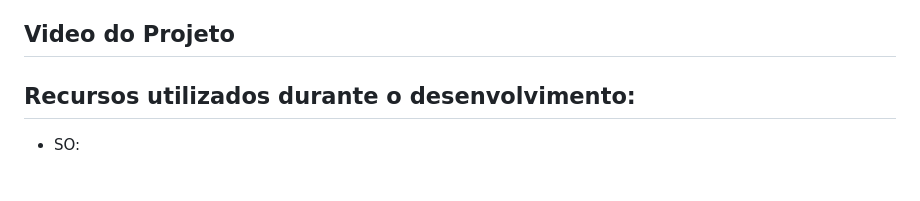
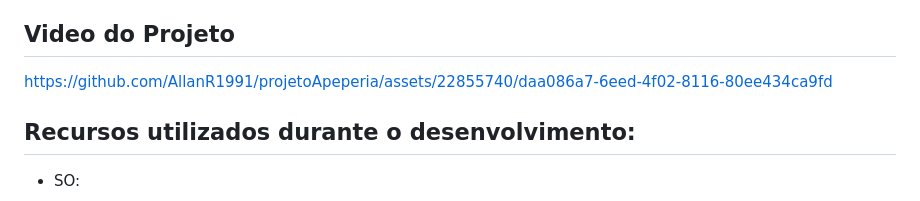
Before and after one commit to AllanR1991/alura_oracle-projetoApeperia, a Markdown page: README.md, the part around the change. Rendered like a GitHub page.

```diff
--- a/README.md
+++ b/README.md
@@ -8,6 +8,10 @@
 Este projeto foi desenvolvido por mim através do programa ONE (Oracle Next Education) em parceria com a Alura e a Oracle. O qual tinha como objetivo entender como funciona o processo de desenvolvimento de páginas web, utilizando um prototipo premontado no [Figma](https://www.figma.com/file/lMHXpmJv7axWJgqwdIqswW/Apeperia-Mobile-First-(Copy)?type=design&node-id=0%3A1&t=t7gR7mWdwfRvRMjY-1), conhecendo a ferramenta Emmer para agilizar a escrita de códigos. Foi introduzido também variavel em CSS para facilitar futuras manutenções no código. Escrita de codigo semantico para ajudar com a acessibilidade e SEO (Search Engine Optimization) e tambem realizado adaptação para diferentes layouts.
 
 ## Video do Projeto
+
+
+https://github.com/AllanR1991/projetoApeperia/assets/22855740/daa086a7-6eed-4f02-8116-80ee434ca9fd
+
 
 
 ## Recursos utilizados durante o desenvolvimento:
```
